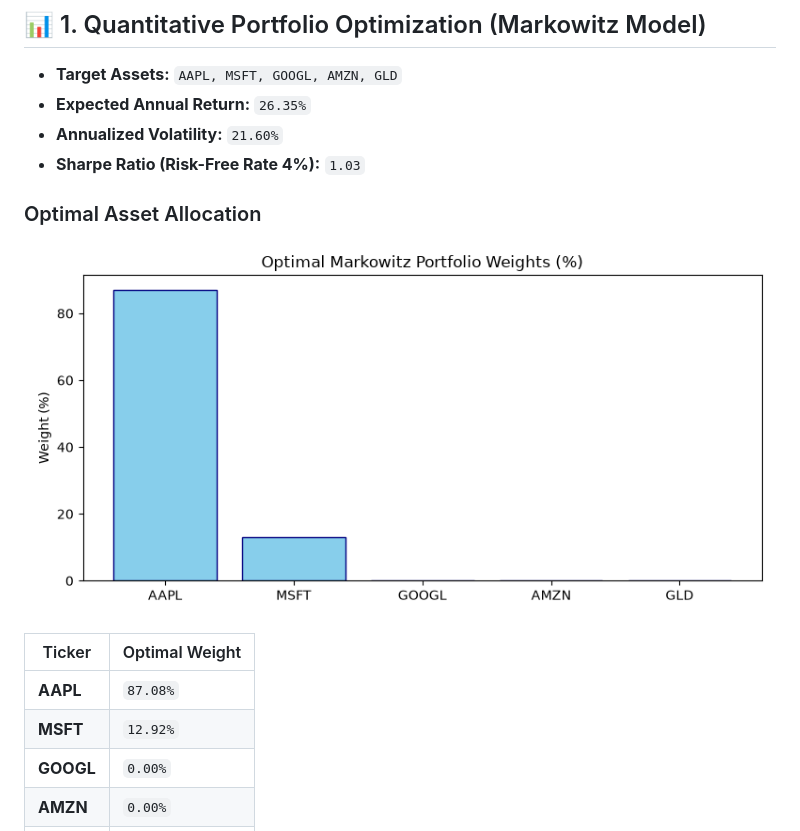
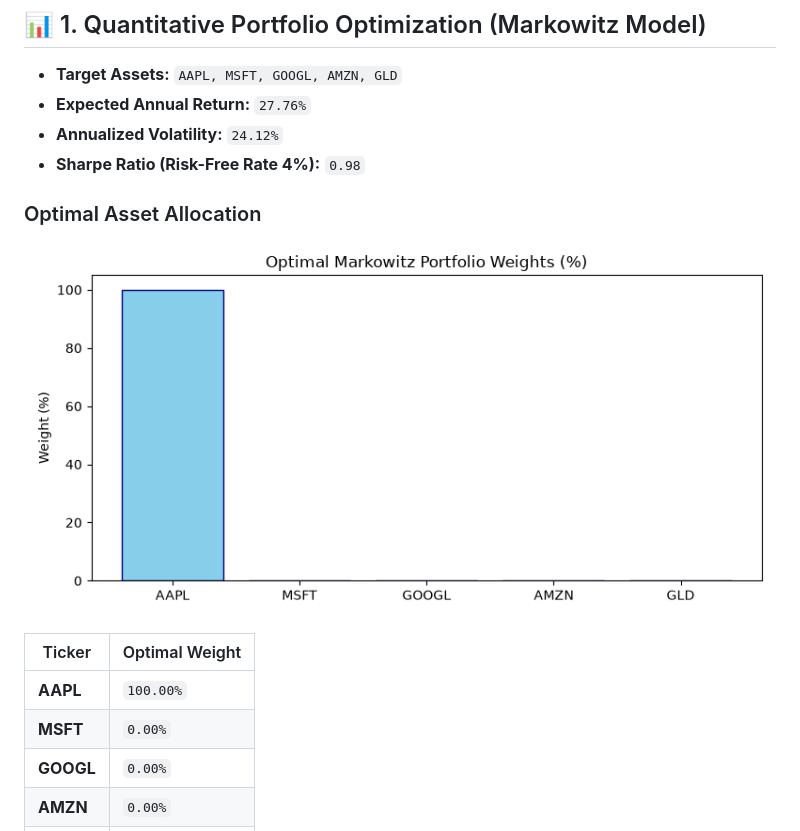
Before and after one commit to chandravurakaranam/Quant-Operations-Analytics-QOA-, a Markdown page: README.md, the part around one of its changes. Rendered like a GitHub page; pictures changed too: portfolio_weights.png.

Commit message:
Automated update: Quant & MS analytics results

```diff
--- a/README.md
+++ b/README.md
@@ -4,17 +4,17 @@
 
 ## 📊 1. Quantitative Portfolio Optimization (Markowitz Model)
 - **Target Assets:** `AAPL, MSFT, GOOGL, AMZN, GLD`
-- **Expected Annual Return:** `26.35%`
-- **Annualized Volatility:** `21.60%`
-- **Sharpe Ratio (Risk-Free Rate 4%):** `1.03`
+- **Expected Annual Return:** `27.76%`
+- **Annualized Volatility:** `24.12%`
+- **Sharpe Ratio (Risk-Free Rate 4%):** `0.98`
 
 ### Optimal Asset Allocation
 ![Portfolio Weights](portfolio_weights.png)
 
 | Ticker | Optimal Weight |
 |--------|----------------|
-| **AAPL** | `87.08%` |
-| **MSFT** | `12.92%` |
+| **AAPL** | `100.00%` |
+| **MSFT** | `0.00%` |
 | **GOOGL** | `0.00%` |
 | **AMZN** | `0.00%` |
 | **GLD** | `0.00%` |
```
Also changed, not shown: other parts of README.md (+1 -1 lines).
